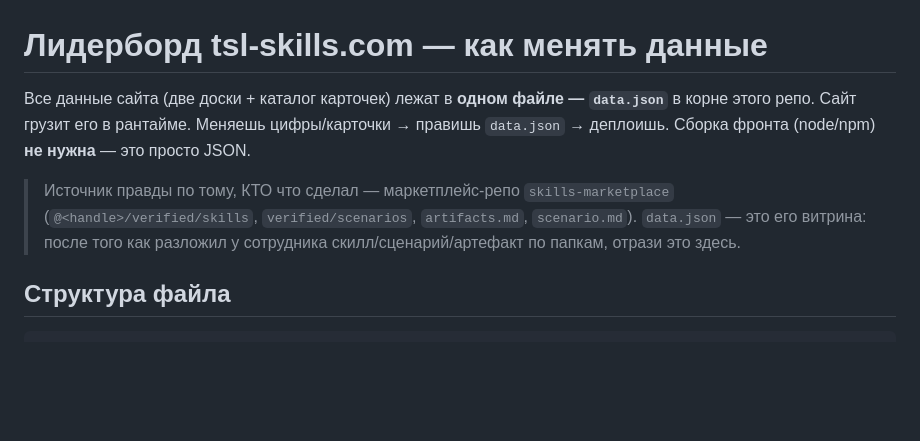
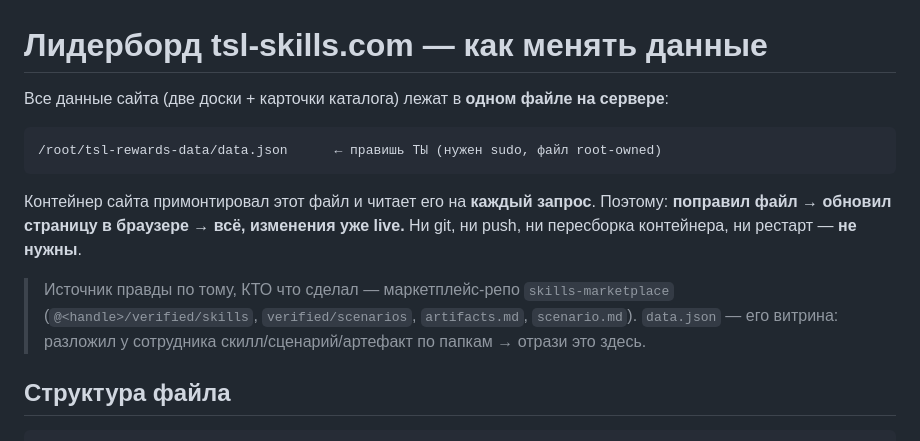
Before and after one commit to cj-sketch/tsl-rewards, a Markdown page: LEADERBOARD-DATA.md, the part around one of its changes. Drawn GitHub-style; blank space fills up the shorter version.

````diff
--- a/LEADERBOARD-DATA.md
+++ b/LEADERBOARD-DATA.md
@@ -1,9 +1,18 @@
 # Лидерборд tsl-skills.com — как менять данные
 
-Все данные сайта (две доски + каталог карточек) лежат в **одном файле — `data.json`** в корне этого репо.
-Сайт грузит его в рантайме. Меняешь цифры/карточки → правишь `data.json` → деплоишь. Сборка фронта (node/npm) **не нужна** — это просто JSON.
+Все данные сайта (две доски + карточки каталога) лежат в **одном файле на сервере**:
 
-> Источник правды по тому, КТО что сделал — маркетплейс-репо `skills-marketplace` (`@<handle>/verified/skills`, `verified/scenarios`, `artifacts.md`, `scenario.md`). `data.json` — это его витрина: после того как разложил у сотрудника скилл/сценарий/артефакт по папкам, отрази это здесь.
+```
+/root/tsl-rewards-data/data.json      ← правишь ТЫ (нужен sudo, файл root-owned)
+```
+
+Контейнер сайта примонтировал этот файл и читает его на **каждый запрос**. Поэтому:
+**поправил файл → обновил страницу в браузере → всё, изменения уже live.**
+Ни git, ни push, ни пересборка контейнера, ни рестарт — **не нужны**.
+
+> Источник правды по тому, КТО что сделал — маркетплейс-репо `skills-marketplace`
+> (`@<handle>/verified/skills`, `verified/scenarios`, `artifacts.md`, `scenario.md`).
+> `data.json` — его витрина: разложил у сотрудника скилл/сценарий/артефакт по папкам → отрази это здесь.
 
 ## Структура файла
 
````
Also changed, not shown: other parts of LEADERBOARD-DATA.md (+22 -29 lines).
